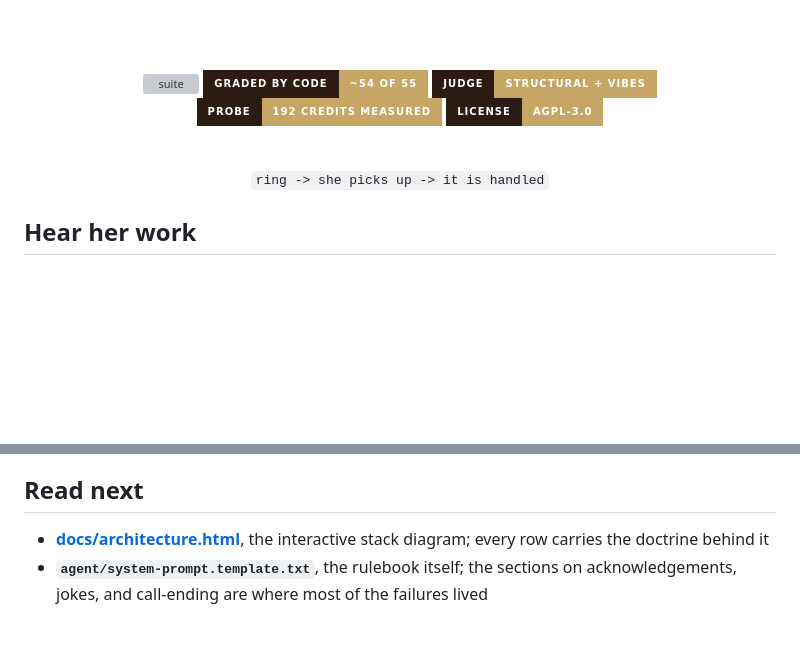
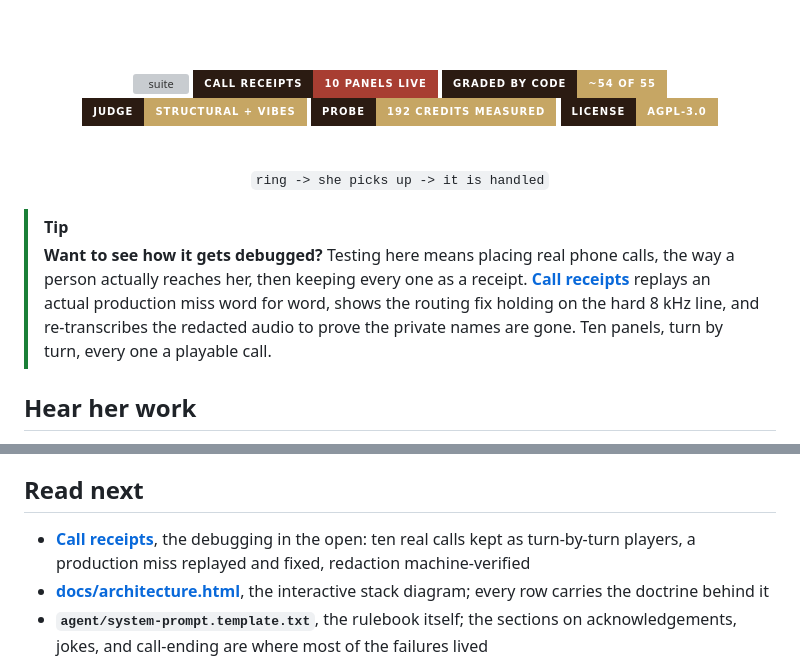
Before and after one commit to jameswniu/realtime-voice-agent-turn-taking-stack, a Markdown page: README.md, 2 parts joined by grey strips. GitHub-like rendering; badges without logos; blank space fills up the shorter version; grey boxes are pictures that could not be loaded.

Commit message:
Make the call-receipts (debugging) page obvious from the landing README
The technical receipts page was only linked inline in prose. Add a top
call_receipts badge in the hero row, a highlighted TIP callout under the
hero framed as how the debugging is done (real calls, a production miss
replayed and fixed, redaction machine-verified), and a lead entry in
Read next.

```diff
--- a/README.md
+++ b/README.md
@@ -7,6 +7,7 @@
 <br><br>
 
 [![suite](https://img.shields.io/badge/suite-61%2F61_green-A83E32?style=for-the-badge&labelColor=2B1B12)](#the-white-glove-pass-stage-by-stage)
+[![call receipts](https://img.shields.io/badge/call_receipts-10_panels_live-A83E32?style=for-the-badge&labelColor=2B1B12)](https://jameswniu.github.io/realtime-voice-agent-turn-taking-stack/receipts.html)
 [![graded by code](https://img.shields.io/badge/graded_by_code-~54_of_55-C6A664?style=for-the-badge&labelColor=2B1B12)](#the-white-glove-pass-stage-by-stage)
 [![judge](https://img.shields.io/badge/judge-structural_%2B_vibes-C6A664?style=for-the-badge&labelColor=2B1B12)](#tier-2-judgepy)
 [![probe](https://img.shields.io/badge/probe-192_credits_measured-C6A664?style=for-the-badge&labelColor=2B1B12)](#cost)
@@ -17,6 +18,9 @@
 <code>ring -> she picks up -> it is handled</code>
 
 </div>
+
+> [!TIP]
+> **Want to see how it gets debugged?** Testing here means placing real phone calls, the way a person actually reaches her, then keeping every one as a receipt. **[Call receipts](https://jameswniu.github.io/realtime-voice-agent-turn-taking-stack/receipts.html)** replays an actual production miss word for word, shows the routing fix holding on the hard 8 kHz line, and re-transcribes the redacted audio to prove the private names are gone. Ten panels, turn by turn, every one a playable call.
 
 ## Hear her work
 
@@ -263,6 +267,7 @@ Setting her up from scratch: create an agents-platform agent in ElevenLabs, past
 
 ## Read next
 
+- **[Call receipts](https://jameswniu.github.io/realtime-voice-agent-turn-taking-stack/receipts.html)**, the debugging in the open: ten real calls kept as turn-by-turn players, a production miss replayed and fixed, redaction machine-verified
 - **[docs/architecture.html](https://jameswniu.github.io/realtime-voice-agent-turn-taking-stack/architecture.html)**, the interactive stack diagram; every row carries the doctrine behind it
 - **`agent/system-prompt.template.txt`**, the rulebook itself; the sections on acknowledgements, jokes, and call-ending are where most of the failures lived
 - **`evals/cases.py`**, read the comments top to bottom and you have the project's honest history
```
